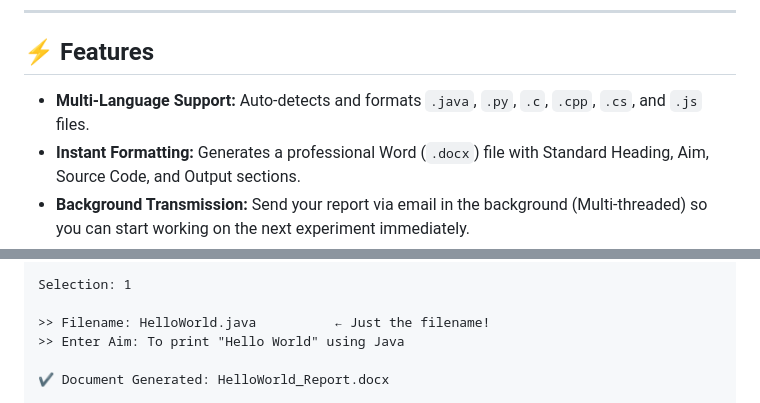
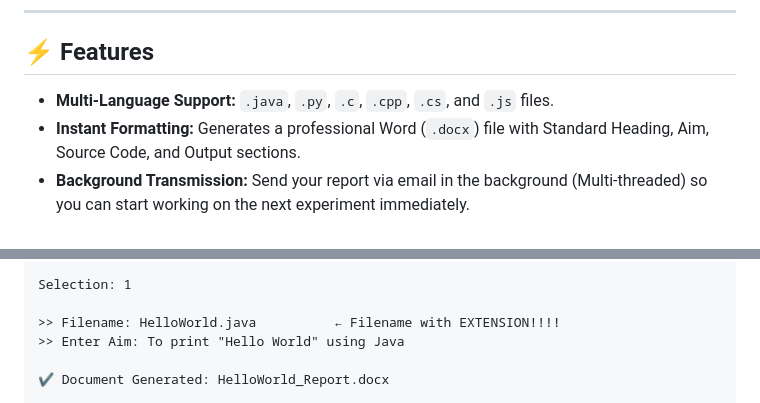
Before and after one commit to mayank1008-tech/LabTool, a Markdown page: README.md, 2 parts joined by grey strips. Drawn GitHub-style.

Commit message:
Clarify multi-language support in README
Updated feature list to clarify multi-language support.

```diff
--- a/README.md
+++ b/README.md
@@ -12,7 +12,7 @@
 
 ## ⚡ Features
 
-- **Multi-Language Support:** Auto-detects and formats `.java`, `.py`, `.c`, `.cpp`, `.cs`, and `.js` files.
+- **Multi-Language Support:** `.java`, `.py`, `.c`, `.cpp`, `.cs`, and `.js` files.
 - **Instant Formatting:** Generates a professional Word (`.docx`) file with Standard Heading, Aim, Source Code, and Output sections.
 - **Background Transmission:** Send your report via email in the background (Multi-threaded) so you can start working on the next experiment immediately.
 - **Crash Proof:** Intelligent file-locking detection prevents crashes if Microsoft Word is currently open.
@@ -140,7 +140,7 @@ $ LabTool.exe
 
 Selection: 1
 
->> Filename: HelloWorld.java          ← Just the filename!
+>> Filename: HelloWorld.java          ← Filename with EXTENSION!!!!
 >> Enter Aim: To print "Hello World" using Java
 
 ✔ Document Generated: HelloWorld_Report.docx
```
